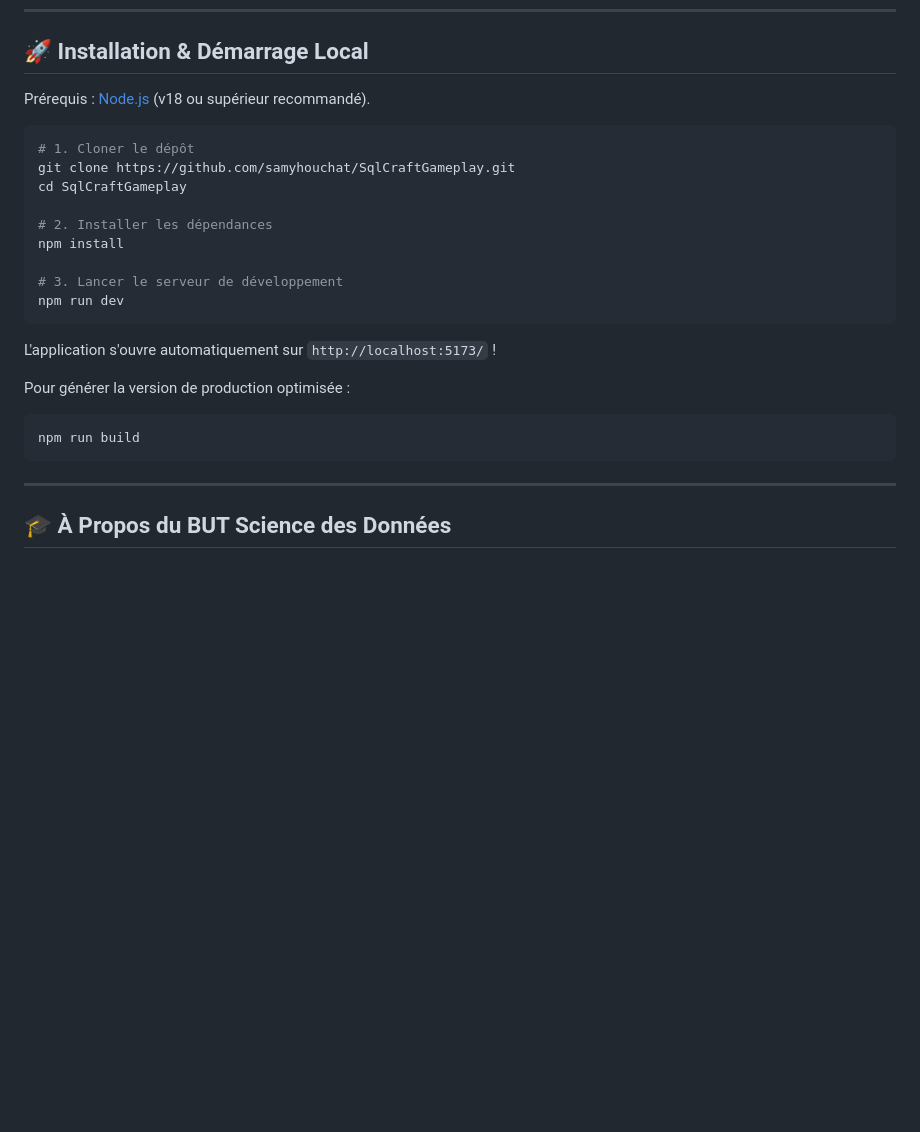
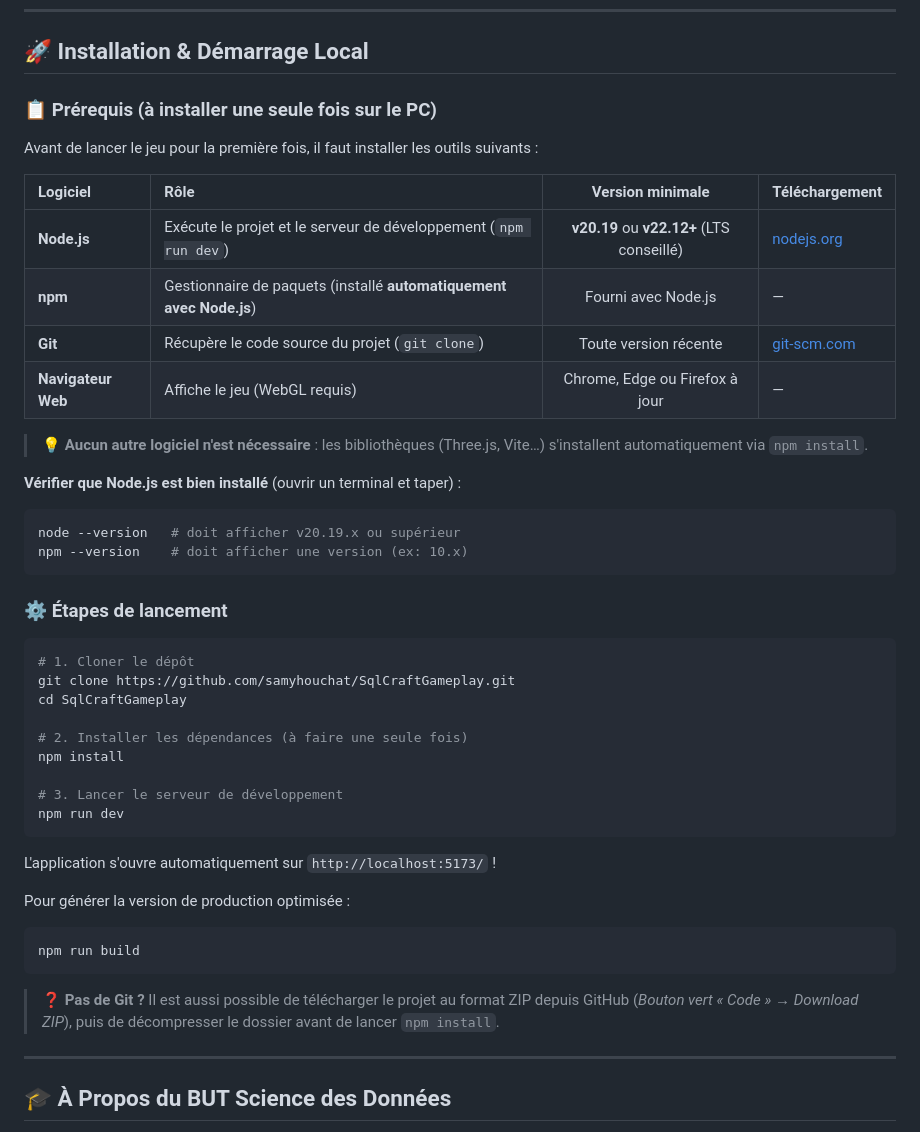
Before and after one commit to samyhouchat/SqlCraftGameplay, a Markdown page: README.md, the part around the change. Drawn GitHub-style; blank space fills up the shorter version.

Commit message:
readme ameliore

````diff
--- a/README.md
+++ b/README.md
@@ -111,14 +111,33 @@ Un panneau de quêtes guide le joueur à travers 5 missions progressives :
 
 ## 🚀 Installation & Démarrage Local
 
-Prérequis : [Node.js](https://nodejs.org/) (v18 ou supérieur recommandé).
+### 📋 Prérequis (à installer une seule fois sur le PC)
+
+Avant de lancer le jeu pour la première fois, il faut installer les outils suivants :
+
+| Logiciel | Rôle | Version minimale | Téléchargement |
+| :--- | :--- | :---: | :--- |
+| **Node.js** | Exécute le projet et le serveur de développement (`npm run dev`) | **v20.19** ou **v22.12+** (LTS conseillé) | [nodejs.org](https://nodejs.org/) |
+| **npm** | Gestionnaire de paquets (installé **automatiquement avec Node.js**) | Fourni avec Node.js | — |
+| **Git** | Récupère le code source du projet (`git clone`) | Toute version récente | [git-scm.com](https://git-scm.com/) |
+| **Navigateur Web** | Affiche le jeu (WebGL requis) | Chrome, Edge ou Firefox à jour | — |
+
+> 💡 **Aucun autre logiciel n'est nécessaire** : les bibliothèques (Three.js, Vite…) s'installent automatiquement via `npm install`.
+
+**Vérifier que Node.js est bien installé** (ouvrir un terminal et taper) :
+```bash
+node --version   # doit afficher v20.19.x ou supérieur
+npm --version    # doit afficher une version (ex: 10.x)
+```
+
+### ⚙️ Étapes de lancement
 
 ```bash
 # 1. Cloner le dépôt
 git clone https://github.com/samyhouchat/SqlCraftGameplay.git
 cd SqlCraftGameplay
 
-# 2. Installer les dépendances
+# 2. Installer les dépendances (à faire une seule fois)
 npm install
 
 # 3. Lancer le serveur de développement
@@ -132,6 +151,8 @@ Pour générer la version de production optimisée :
 npm run build
 ```
 
+> ❓ **Pas de Git ?** Il est aussi possible de télécharger le projet au format ZIP depuis GitHub (*Bouton vert « Code » → Download ZIP*), puis de décompresser le dossier avant de lancer `npm install`.
+
 ---
 
 ## 🎓 À Propos du BUT Science des Données
````
